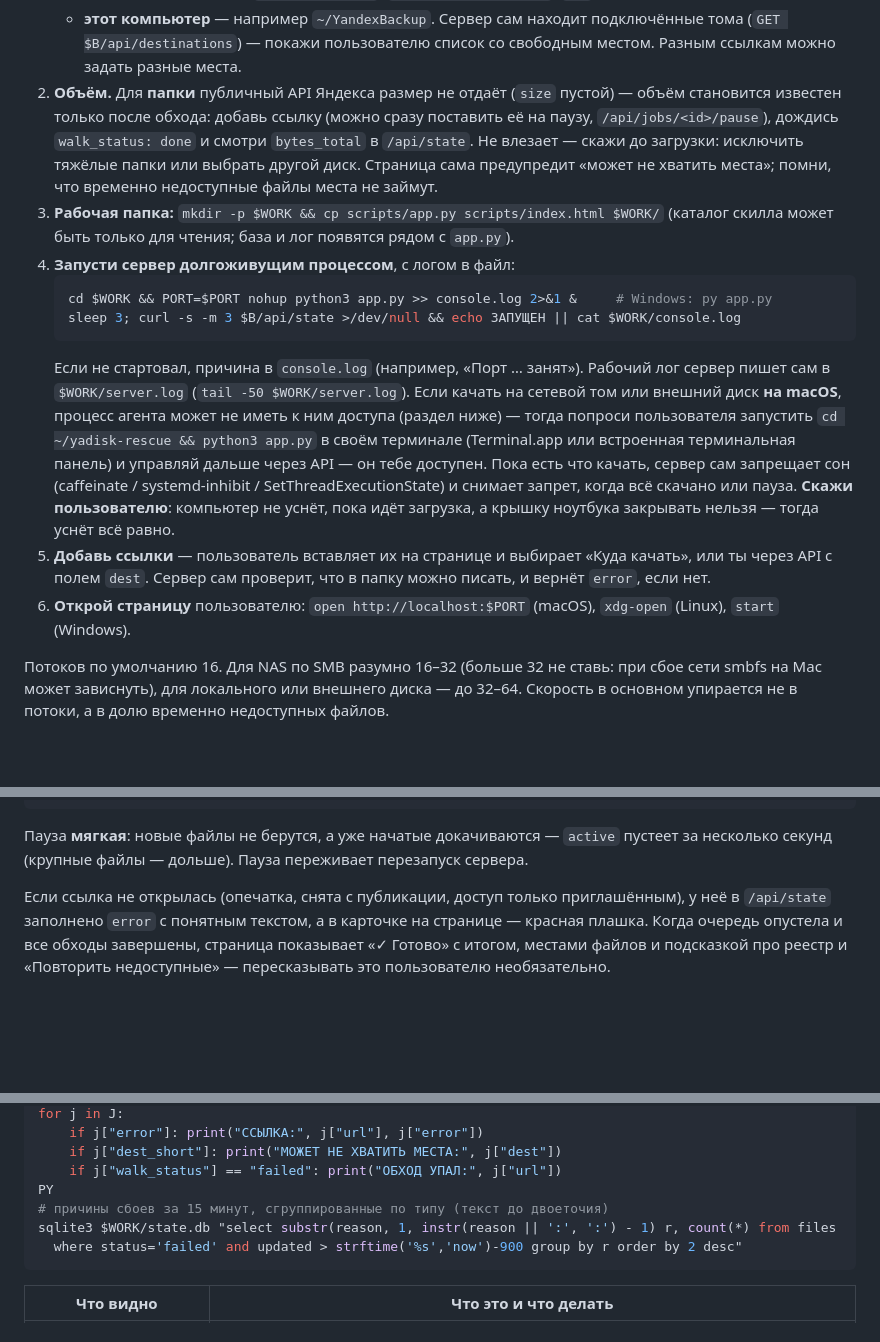
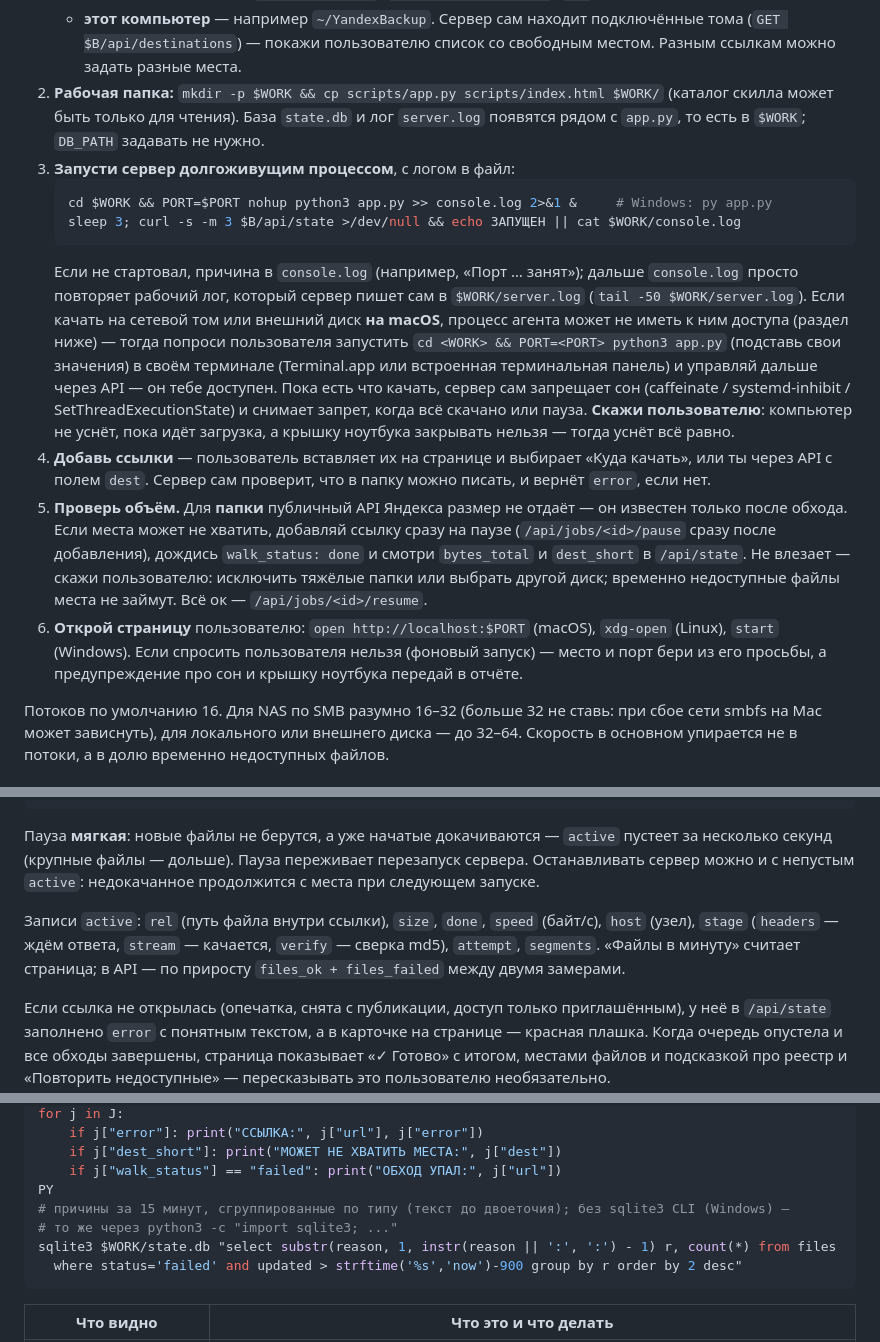
Before and after one commit to GinaliArseny/yandex-disk-rescue, a Markdown page: SKILL.md, 3 parts joined by grey strips. GitHub-like rendering; blank space fills up the shorter version.

Commit message:
1 - SKILL по итогам второго прогона: порядок шагов, переменные в команде пользователя, поля active, попытки

````diff
--- a/SKILL.md
+++ b/SKILL.md
@@ -34,30 +34,33 @@ B=http://127.0.0.1:$PORT        # адрес API
    - **этот компьютер** — например `~/YandexBackup`.
    Сервер сам находит подключённые тома (`GET $B/api/destinations`) — покажи пользователю список
    со свободным местом. Разным ссылкам можно задать разные места.
-2. **Объём.** Для **папки** публичный API Яндекса размер не отдаёт (`size` пустой) — объём становится
-   известен только после обхода: добавь ссылку (можно сразу поставить её на паузу,
-   `/api/jobs/<id>/pause`), дождись `walk_status: done` и смотри `bytes_total` в `/api/state`.
-   Не влезает — скажи до загрузки: исключить тяжёлые папки или выбрать другой диск. Страница сама
-   предупредит «может не хватить места»; помни, что временно недоступные файлы места не займут.
-3. **Рабочая папка:** `mkdir -p $WORK && cp scripts/app.py scripts/index.html $WORK/` (каталог скилла
-   может быть только для чтения; база и лог появятся рядом с `app.py`).
-4. **Запусти сервер долгоживущим процессом**, с логом в файл:
+2. **Рабочая папка:** `mkdir -p $WORK && cp scripts/app.py scripts/index.html $WORK/` (каталог скилла
+   может быть только для чтения). База `state.db` и лог `server.log` появятся рядом с `app.py`,
+   то есть в `$WORK`; `DB_PATH` задавать не нужно.
+3. **Запусти сервер долгоживущим процессом**, с логом в файл:
    ```bash
    cd $WORK && PORT=$PORT nohup python3 app.py >> console.log 2>&1 &     # Windows: py app.py
    sleep 3; curl -s -m 3 $B/api/state >/dev/null && echo ЗАПУЩЕН || cat $WORK/console.log
    ```
-   Если не стартовал, причина в `console.log` (например, «Порт … занят»). Рабочий лог сервер пишет
-   сам в `$WORK/server.log` (`tail -50 $WORK/server.log`). Если качать на сетевой том
+   Если не стартовал, причина в `console.log` (например, «Порт … занят»); дальше `console.log` просто
+   повторяет рабочий лог, который сервер пишет сам в `$WORK/server.log` (`tail -50 $WORK/server.log`). Если качать на сетевой том
    или внешний диск **на macOS**, процесс агента может не иметь к ним доступа (раздел ниже) — тогда
-   попроси пользователя запустить `cd ~/yadisk-rescue && python3 app.py` в своём терминале
+   попроси пользователя запустить `cd <WORK> && PORT=<PORT> python3 app.py` (подставь свои значения) в своём терминале
    (Terminal.app или встроенная терминальная панель) и управляй дальше через API — он тебе доступен.
    Пока есть что качать, сервер сам запрещает сон (caffeinate / systemd-inhibit /
    SetThreadExecutionState) и снимает запрет, когда всё скачано или пауза. **Скажи пользователю**:
    компьютер не уснёт, пока идёт загрузка, а крышку ноутбука закрывать нельзя — тогда уснёт всё равно.
-5. **Добавь ссылки** — пользователь вставляет их на странице и выбирает «Куда качать», или ты
+4. **Добавь ссылки** — пользователь вставляет их на странице и выбирает «Куда качать», или ты
    через API с полем `dest`. Сервер сам проверит, что в папку можно писать, и вернёт `error`, если нет.
+5. **Проверь объём.** Для **папки** публичный API Яндекса размер не отдаёт — он известен только после
+   обхода. Если места может не хватить, добавляй ссылку сразу на паузе (`/api/jobs/<id>/pause`
+   сразу после добавления), дождись `walk_status: done` и смотри `bytes_total` и `dest_short` в
+   `/api/state`. Не влезает — скажи пользователю: исключить тяжёлые папки или выбрать другой диск;
+   временно недоступные файлы места не займут. Всё ок — `/api/jobs/<id>/resume`.
 6. **Открой страницу** пользователю: `open http://localhost:$PORT` (macOS), `xdg-open` (Linux),
    `start` (Windows).
+   Если спросить пользователя нельзя (фоновый запуск) — место и порт бери из его просьбы, а предупреждение
+   про сон и крышку ноутбука передай в отчёте.
 
 Потоков по умолчанию 16. Для NAS по SMB разумно 16–32 (больше 32 не ставь: при сбое сети smbfs на Mac
 может зависнуть), для локального или внешнего диска — до 32–64. Скорость в основном упирается не в
@@ -95,7 +98,12 @@ curl -s -XPOST -H 'Content-Type: application/json' $B/api/jobs/1/exclude -d '{"p
 ```
 
 Пауза **мягкая**: новые файлы не берутся, а уже начатые докачиваются — `active` пустеет за несколько
-секунд (крупные файлы — дольше). Пауза переживает перезапуск сервера.
+секунд (крупные файлы — дольше). Пауза переживает перезапуск сервера. Останавливать сервер можно и с
+непустым `active`: недокачанное продолжится с места при следующем запуске.
+
+Записи `active`: `rel` (путь файла внутри ссылки), `size`, `done`, `speed` (байт/с), `host` (узел),
+`stage` (`headers` — ждём ответа, `stream` — качается, `verify` — сверка md5), `attempt`, `segments`.
+«Файлы в минуту» считает страница; в API — по приросту `files_ok + files_failed` между двумя замерами.
 
 Если ссылка не открылась (опечатка, снята с публикации, доступ только приглашённым), у неё в
 `/api/state` заполнено `error` с понятным текстом, а в карточке на странице — красная плашка.
@@ -126,7 +134,8 @@ for j in J:
     if j["dest_short"]: print("МОЖЕТ НЕ ХВАТИТЬ МЕСТА:", j["dest"])
     if j["walk_status"] == "failed": print("ОБХОД УПАЛ:", j["url"])
 PY
-# причины сбоев за 15 минут, сгруппированные по типу (текст до двоеточия)
+# причины за 15 минут, сгруппированные по типу (текст до двоеточия); без sqlite3 CLI (Windows) —
+# то же через python3 -c "import sqlite3; ..."
 sqlite3 $WORK/state.db "select substr(reason, 1, instr(reason || ':', ':') - 1) r, count(*) from files
   where status='failed' and updated > strftime('%s','now')-900 group by r order by 2 desc"
 ```
````
Also changed, not shown: other parts of SKILL.md (+2 -1 lines).
